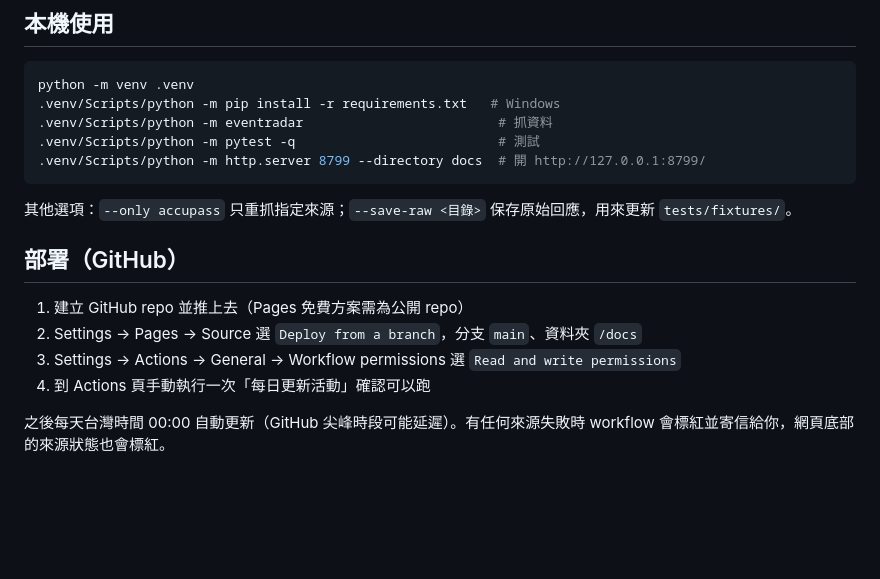
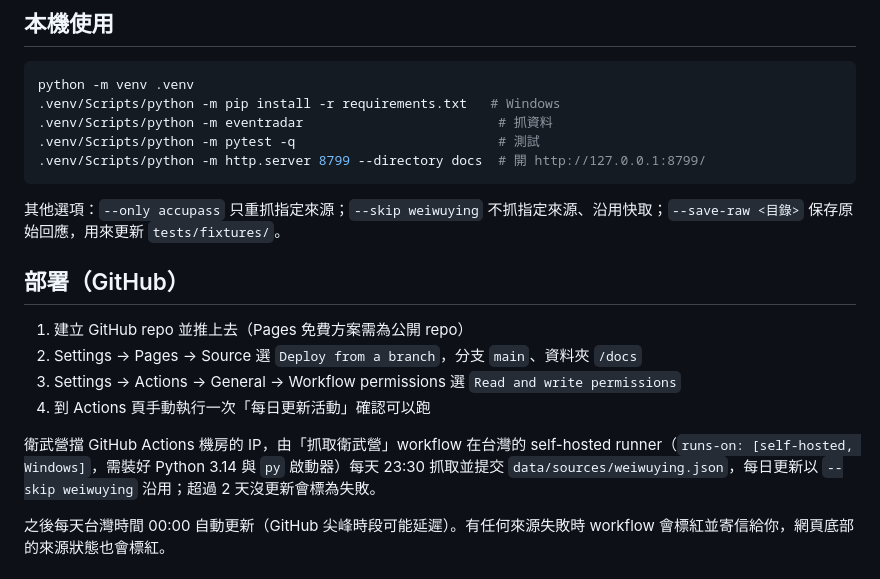
Before and after one commit to Peilice/EventRadar, a Markdown page: README.md, the part around the change. Rendered like a GitHub page; blank space fills up the shorter version.

Commit message:
README 補上衛武營改由本機 runner 抓取的說明
Co-Authored-By: Claude Opus 5.5 <noreply@anthropic.com>

````diff
--- a/README.md
+++ b/README.md
@@ -43,7 +43,7 @@ python -m venv .venv
 .venv/Scripts/python -m http.server 8799 --directory docs  # 開 http://127.0.0.1:8799/
 ```
 
-其他選項：`--only accupass` 只重抓指定來源；`--save-raw <目錄>` 保存原始回應，用來更新 `tests/fixtures/`。
+其他選項：`--only accupass` 只重抓指定來源；`--skip weiwuying` 不抓指定來源、沿用快取；`--save-raw <目錄>` 保存原始回應，用來更新 `tests/fixtures/`。
 
 ## 部署（GitHub）
 
@@ -51,6 +51,8 @@ python -m venv .venv
 2. Settings → Pages → Source 選 `Deploy from a branch`，分支 `main`、資料夾 `/docs`
 3. Settings → Actions → General → Workflow permissions 選 `Read and write permissions`
 4. 到 Actions 頁手動執行一次「每日更新活動」確認可以跑
+
+衛武營擋 GitHub Actions 機房的 IP，由「抓取衛武營」workflow 在台灣的 self-hosted runner（`runs-on: [self-hosted, Windows]`，需裝好 Python 3.14 與 `py` 啟動器）每天 23:30 抓取並提交 `data/sources/weiwuying.json`，每日更新以 `--skip weiwuying` 沿用；超過 2 天沒更新會標為失敗。
 
 之後每天台灣時間 00:00 自動更新（GitHub 尖峰時段可能延遲）。有任何來源失敗時 workflow 會標紅並寄信給你，網頁底部的來源狀態也會標紅。
 
````
